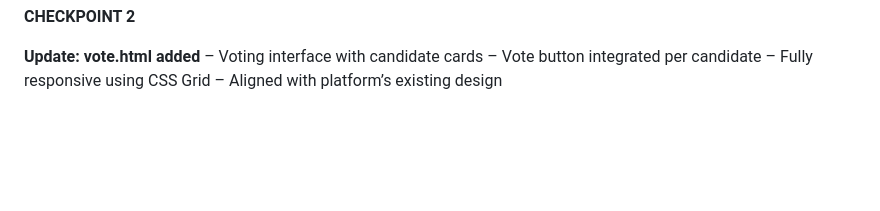
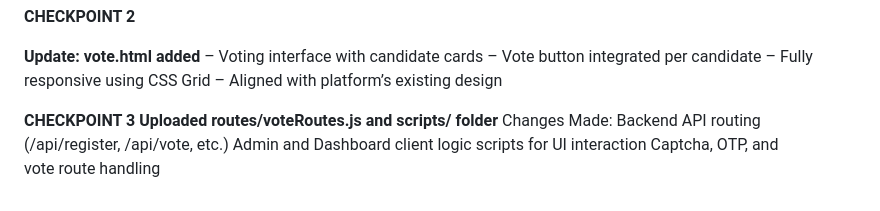
Before and after one commit to Jagrati09Singhal/Neural-Ninjas-, a Markdown page: README.md, the part around the change. Drawn GitHub-style; blank space fills up the shorter version.

```diff
--- a/README.md
+++ b/README.md
@@ -228,3 +228,10 @@ This update introduces significant improvements to both frontend and backend com
 – Vote button integrated per candidate
 – Fully responsive using CSS Grid
 – Aligned with platform’s existing design
+
+ **CHECKPOINT 3**
+**Uploaded routes/voteRoutes.js and scripts/ folder**
+Changes Made:
+Backend API routing (/api/register, /api/vote, etc.)
+Admin and Dashboard client logic scripts for UI interaction
+Captcha, OTP, and vote route handling
```
